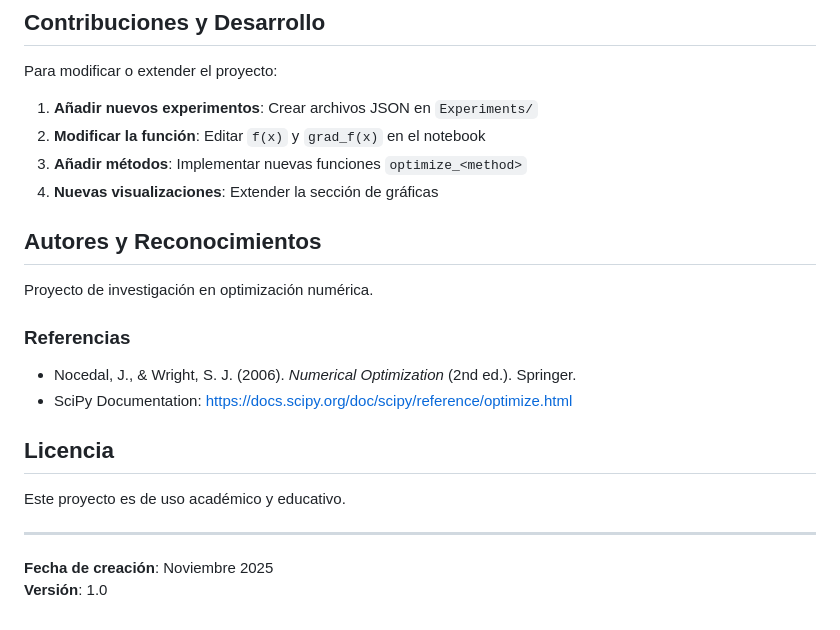
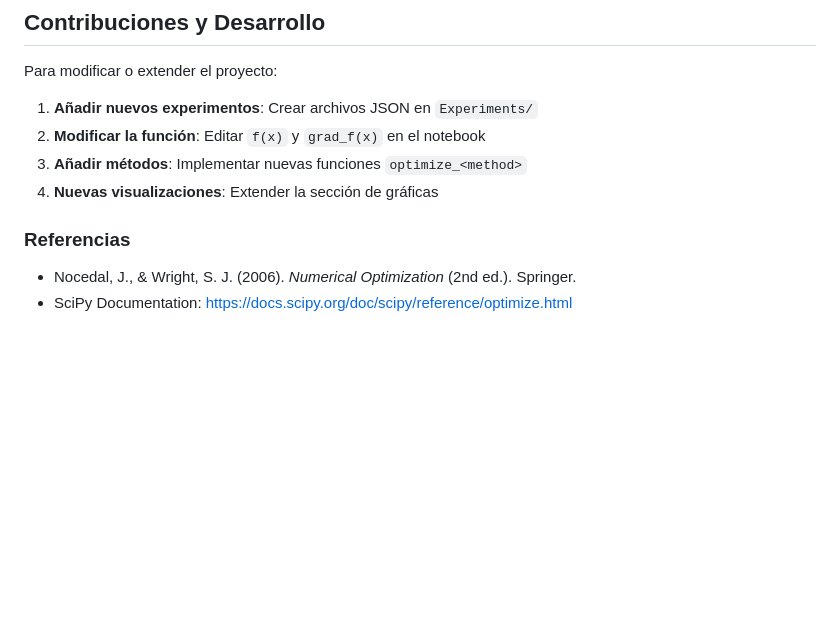
Before and after one commit to KevinTorres01/OptimProject, a Markdown page: README.md, the part around the change. GitHub-like rendering; blank space fills up the shorter version.

Commit message:
Update README
Removed authors, acknowledgments, license, and creation date sections from README.

```diff
--- a/README.md
+++ b/README.md
@@ -236,20 +236,8 @@ Para modificar o extender el proyecto:
 3. **Añadir métodos**: Implementar nuevas funciones `optimize_<method>`
 4. **Nuevas visualizaciones**: Extender la sección de gráficas
 
-## Autores y Reconocimientos
-
-Proyecto de investigación en optimización numérica.
 
 ### Referencias
 
 - Nocedal, J., & Wright, S. J. (2006). *Numerical Optimization* (2nd ed.). Springer.
 - SciPy Documentation: https://docs.scipy.org/doc/scipy/reference/optimize.html
-
-## Licencia
-
-Este proyecto es de uso académico y educativo.
-
----
-
-**Fecha de creación**: Noviembre 2025
-**Versión**: 1.0
```
